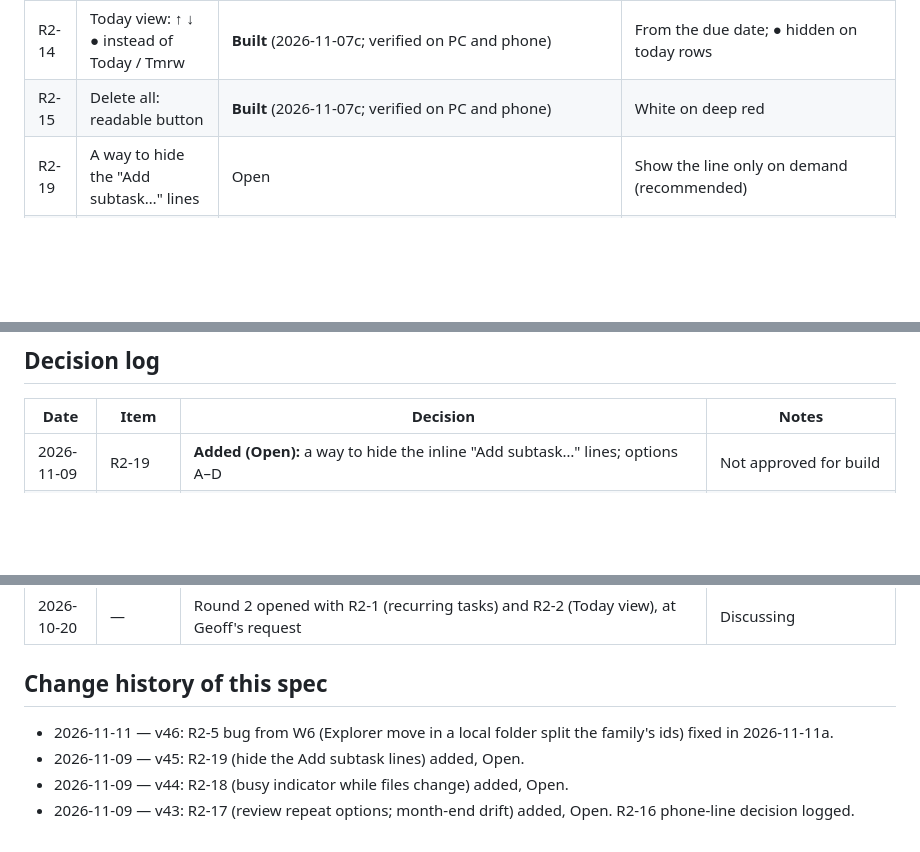
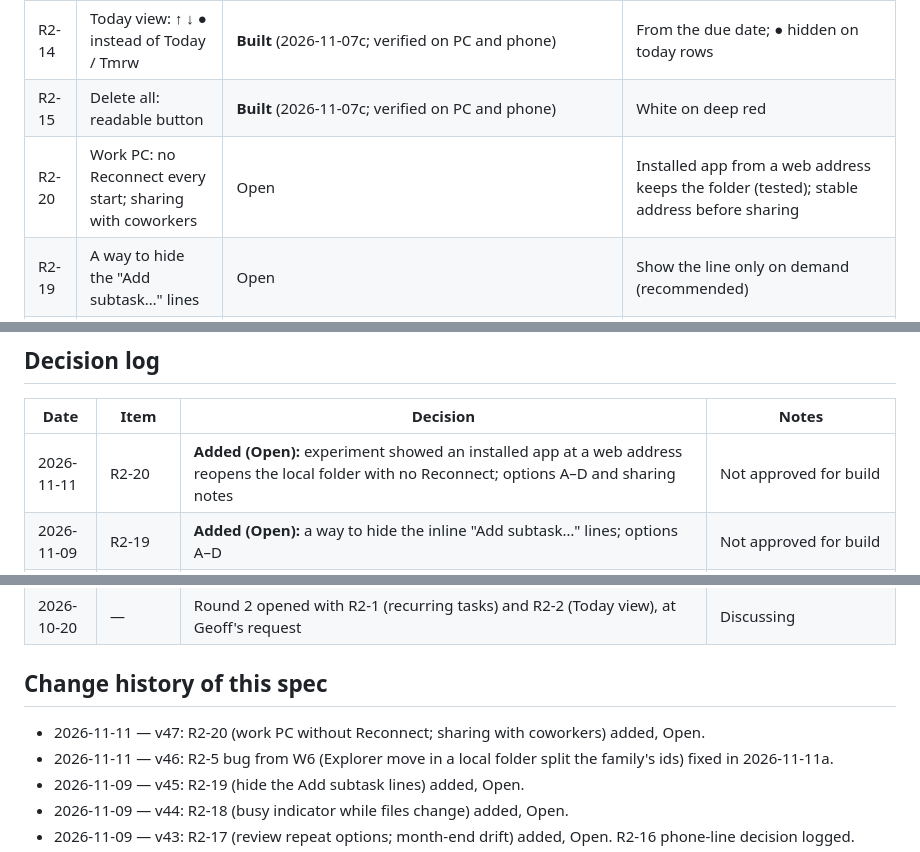
Before and after one commit to gvd1024/html-todo-app, a Markdown page: docs/specs/round-2-spec.md, 3 parts joined by grey strips. Rendered like a GitHub page; blank space fills up the shorter version.

```diff
--- a/docs/specs/round-2-spec.md
+++ b/docs/specs/round-2-spec.md
@@ -32,6 +32,7 @@ Same as round 1:
 | R2-13 | Clear a due date on the phone | **Built** (2026-11-07c; verified on PC and phone) | ✕ next to Due in the editor; "No date" in Change due date… |
 | R2-14 | Today view: ↑ ↓ ● instead of Today / Tmrw | **Built** (2026-11-07c; verified on PC and phone) | From the due date; ● hidden on today rows |
 | R2-15 | Delete all: readable button | **Built** (2026-11-07c; verified on PC and phone) | White on deep red |
+| R2-20 | Work PC: no Reconnect every start; sharing with coworkers | Open | Installed app from a web address keeps the folder (tested); stable address before sharing |
 | R2-19 | A way to hide the "Add subtask…" lines | Open | Show the line only on demand (recommended) |
 | R2-18 | Show that files are being changed (busy indicator) | Open | Spinning status icon + progress toast for multi-file actions (recommended) |
 | R2-17 | Review the repeat options; month-end dates drift | Open | Plain `monthly` from the 29th–31st drifts to the 28th; Geoff to review |
@@ -1562,6 +1599,7 @@ An automated tester agent tests the app and writes a report; a designer agent fi
 
 | Date | Item | Decision | Notes |
 |---|---|---|---|
+| 2026-11-11 | R2-20 | **Added (Open):** experiment showed an installed app at a web address reopens the local folder with no Reconnect; options A–D and sharing notes | Not approved for build |
 | 2026-11-09 | R2-19 | **Added (Open):** a way to hide the inline "Add subtask…" lines; options A–D | Not approved for build |
 | 2026-11-09 | R2-18 | **Added (Open):** busy indicator while files are being changed; options A–D | Not approved for build |
 | 2026-11-09 | R2-17 | **Added (Open):** Geoff to review the repeat options; month-end drift of a plain `monthly`/`yearly` recorded with options A–D | Not approved for build |
@@ -1611,6 +1649,7 @@ An automated tester agent tests the app and writes a report; a designer agent fi
 | 2026-10-20 | — | Round 2 opened with R2-1 (recurring tasks) and R2-2 (Today view), at Geoff's request | Discussing |
 
 ## Change history of this spec
+- 2026-11-11 — v47: R2-20 (work PC without Reconnect; sharing with coworkers) added, Open.
 - 2026-11-11 — v46: R2-5 bug from W6 (Explorer move in a local folder split the family's ids) fixed in 2026-11-11a.
 - 2026-11-09 — v45: R2-19 (hide the Add subtask lines) added, Open.
 - 2026-11-09 — v44: R2-18 (busy indicator while files change) added, Open.
```
Also changed, not shown: other parts of docs/specs/round-2-spec.md (+36 -0 lines).
